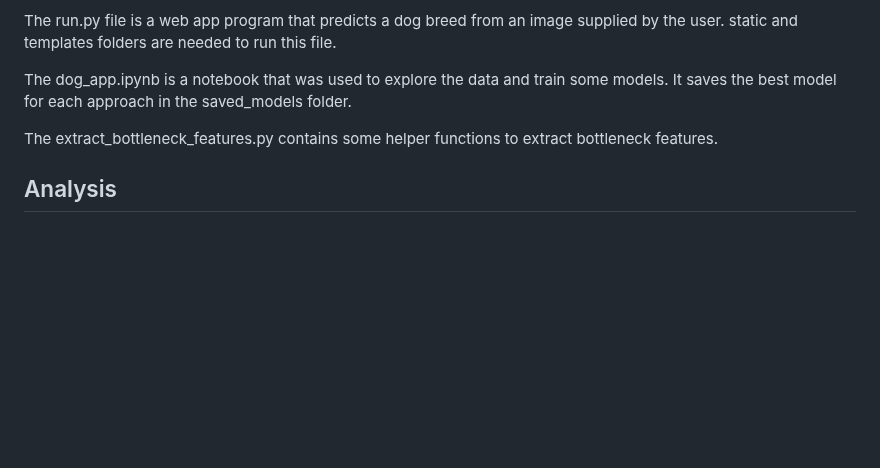
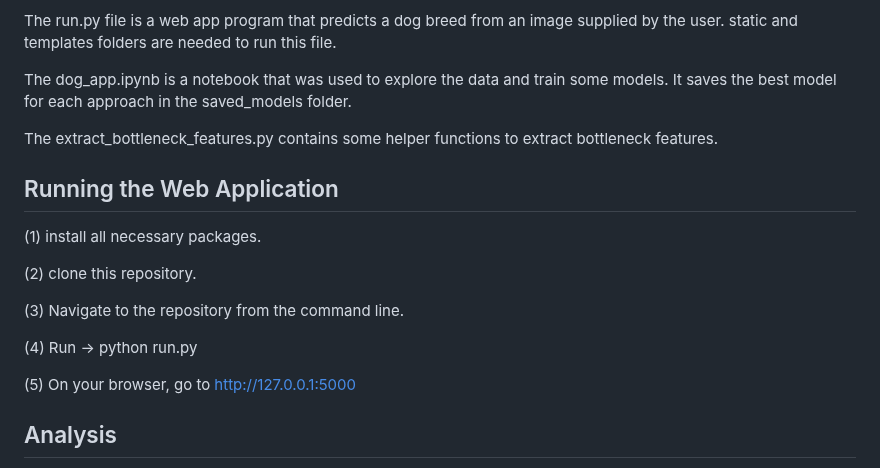
Before and after one commit to Alwalid-Abushanab/DogBreedClassification, a Markdown page: README.md, the part around the change. Drawn GitHub-style; blank space fills up the shorter version.

```diff
--- a/README.md
+++ b/README.md
@@ -45,6 +45,17 @@ The dog_app.ipynb is a notebook that was used to explore the data and train some
 
 The extract_bottleneck_features.py contains some helper functions to extract bottleneck features.
 
+## Running the Web Application
+(1) install all necessary packages.
+
+(2) clone this repository.
+
+(3) Navigate to the repository from the command line.
+
+(4) Run -> python run.py
+
+(5) On your browser, go to http://127.0.0.1:5000
+
 ## Analysis
 In this project, I built a InceptionV3 model from a pre-trained model. I was able to achieve an accuracy of 83.01% on my testing dataset when using epochs of 20. In the data sets used There are:
 
```
